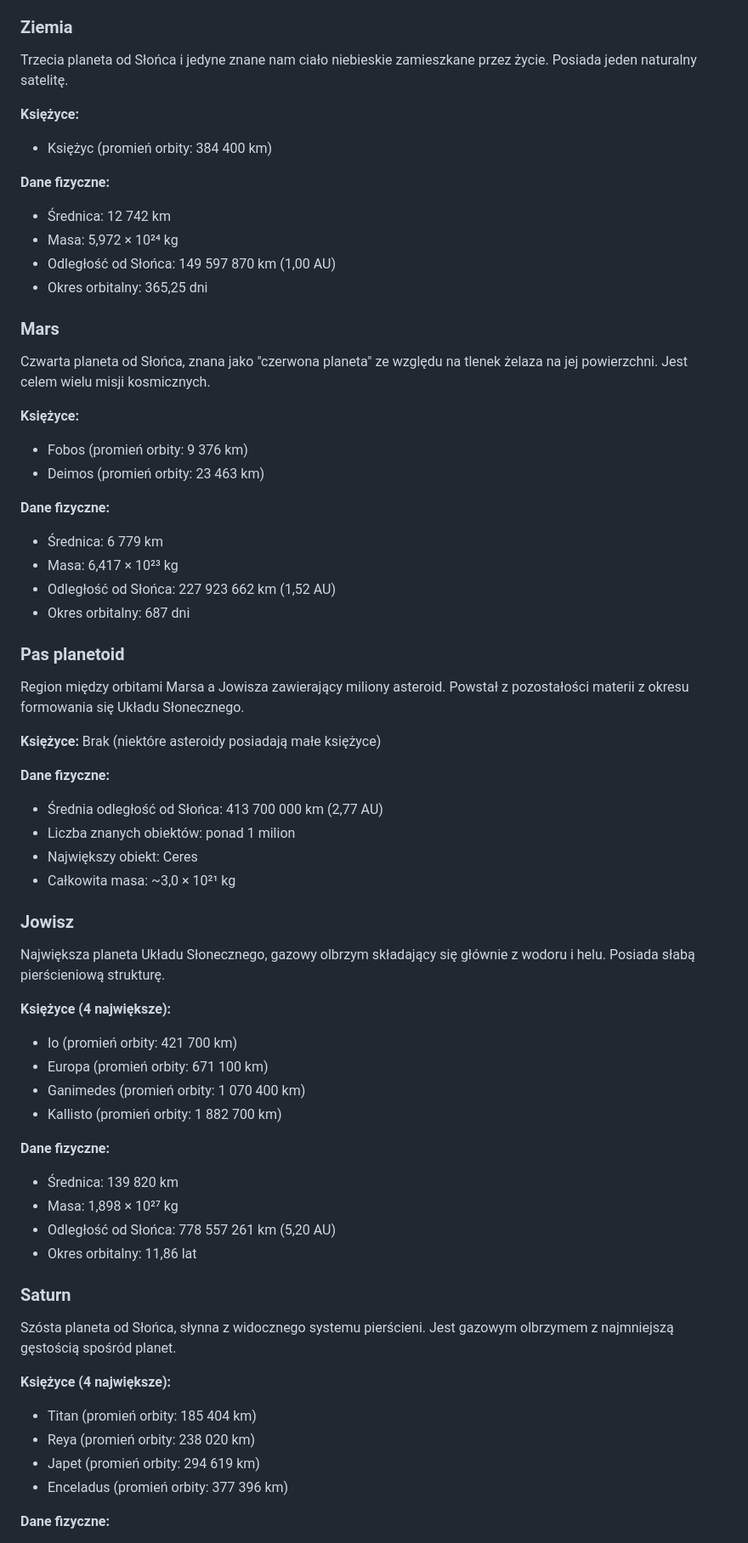
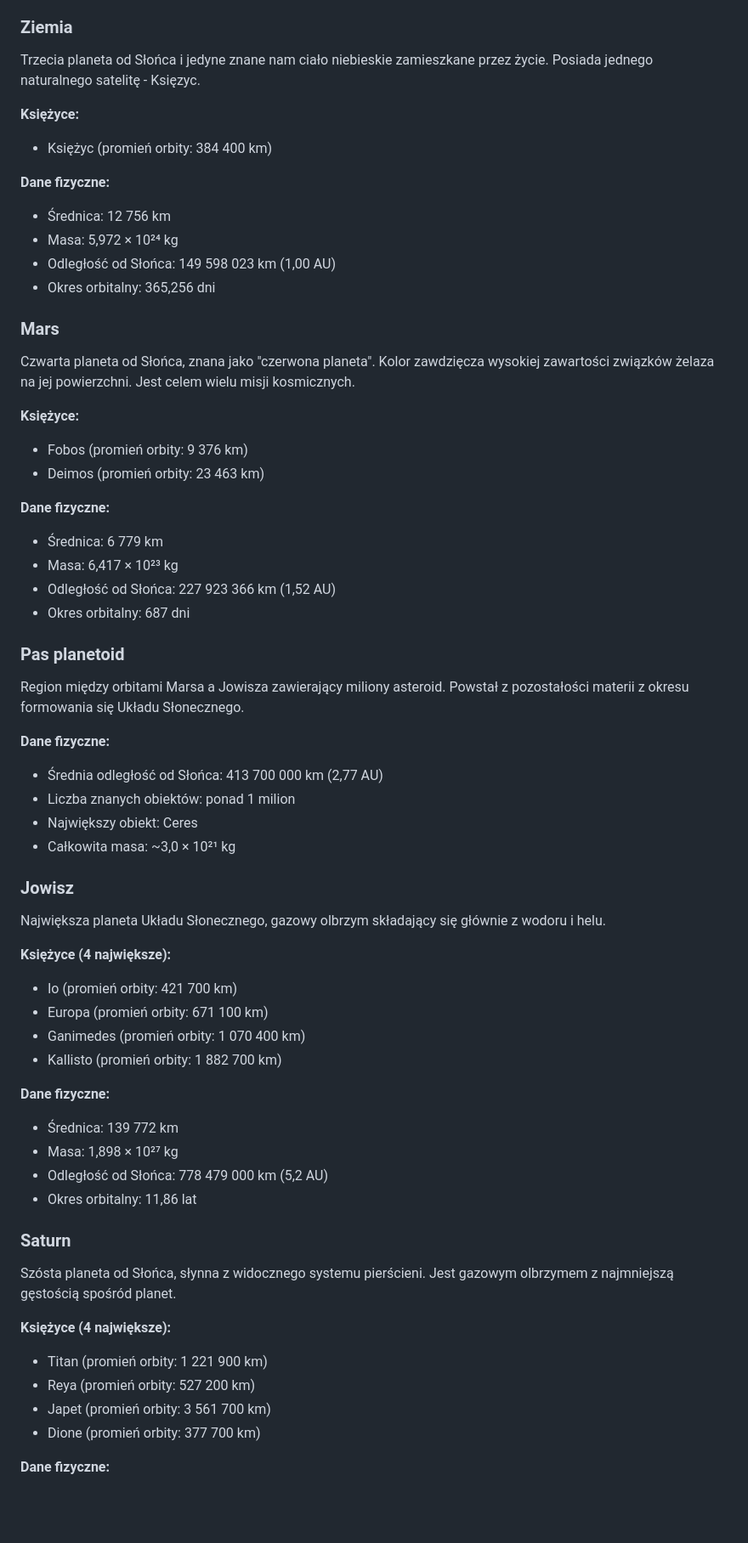
Before and after one commit to ss181292/solar_system_scale_model, a Markdown page: facts.md, the part around one of its changes. Shown at 85% size. GitHub-like rendering; blank space fills up the shorter version.

```diff
--- a/facts.md
+++ b/facts.md
@@ -51,19 +51,19 @@ Druga planeta od Słońca, o podobnej wielkości do Ziemi. Posiada najgęstszą
 - Temperatura powierzchni: ~464°C
 
 ### Ziemia
-Trzecia planeta od Słońca i jedyne znane nam ciało niebieskie zamieszkane przez życie. Posiada jeden naturalny satelitę.
+Trzecia planeta od Słońca i jedyne znane nam ciało niebieskie zamieszkane przez życie. Posiada jednego naturalnego satelitę - Księzyc.
 
 **Księżyce:**
 - Księżyc (promień orbity: 384 400 km)
 
 **Dane fizyczne:**
-- Średnica: 12 742 km
+- Średnica: 12 756 km
 - Masa: 5,972 × 10²⁴ kg
-- Odległość od Słońca: 149 597 870 km (1,00 AU)
-- Okres orbitalny: 365,25 dni
+- Odległość od Słońca: 149 598 023 km (1,00 AU)
+- Okres orbitalny: 365,256 dni
 
 ### Mars
-Czwarta planeta od Słońca, znana jako "czerwona planeta" ze względu na tlenek żelaza na jej powierzchni. Jest celem wielu misji kosmicznych.
+Czwarta planeta od Słońca, znana jako "czerwona planeta". Kolor zawdzięcza wysokiej zawartości związków żelaza na jej powierzchni. Jest celem wielu misji kosmicznych.
 
 **Księżyce:**
 - Fobos (promień orbity: 9 376 km)
@@ -72,13 +72,11 @@ Czwarta planeta od Słońca, znana jako "czerwona planeta" ze względu na tlenek
 **Dane fizyczne:**
 - Średnica: 6 779 km
 - Masa: 6,417 × 10²³ kg
-- Odległość od Słońca: 227 923 662 km (1,52 AU)
+- Odległość od Słońca: 227 923 366 km (1,52 AU)
 - Okres orbitalny: 687 dni
 
 ### Pas planetoid
 Region między orbitami Marsa a Jowisza zawierający miliony asteroid. Powstał z pozostałości materii z okresu formowania się Układu Słonecznego.
-
-**Księżyce:** Brak (niektóre asteroidy posiadają małe księżyce)
 
 **Dane fizyczne:**
 - Średnia odległość od Słońca: 413 700 000 km (2,77 AU)
@@ -87,7 +85,7 @@ Region między orbitami Marsa a Jowisza zawierający miliony asteroid. Powstał
 - Całkowita masa: ~3,0 × 10²¹ kg
 
 ### Jowisz
-Największa planeta Układu Słonecznego, gazowy olbrzym składający się głównie z wodoru i helu. Posiada słabą pierścieniową strukturę.
+Największa planeta Układu Słonecznego, gazowy olbrzym składający się głównie z wodoru i helu.
 
 **Księżyce (4 największe):**
 - Io (promień orbity: 421 700 km)
@@ -96,19 +94,19 @@ Największa planeta Układu Słonecznego, gazowy olbrzym składający się głó
 - Kallisto (promień orbity: 1 882 700 km)
 
 **Dane fizyczne:**
-- Średnica: 139 820 km
+- Średnica: 139 772 km
 - Masa: 1,898 × 10²⁷ kg
-- Odległość od Słońca: 778 557 261 km (5,20 AU)
+- Odległość od Słońca: 778 479 000 km (5,2 AU)
 - Okres orbitalny: 11,86 lat
 
 ### Saturn
 Szósta planeta od Słońca, słynna z widocznego systemu pierścieni. Jest gazowym olbrzymem z najmniejszą gęstością spośród planet.
 
 **Księżyce (4 największe):**
-- Titan (promień orbity: 185 404 km)
-- Reya (promień orbity: 238 020 km)
-- Japet (promień orbity: 294 619 km)
-- Enceladus (promień orbity: 377 396 km)
+- Titan (promień orbity: 1 221 900 km)
+- Reya (promień orbity: 527 200 km)
+- Japet (promień orbity: 3 561 700 km)
+- Dione (promień orbity: 377 700 km)
 
 **Dane fizyczne:**
 - Średnica: 116 460 km
```
Also changed, not shown: other parts of facts.md (+54 -73 lines).
